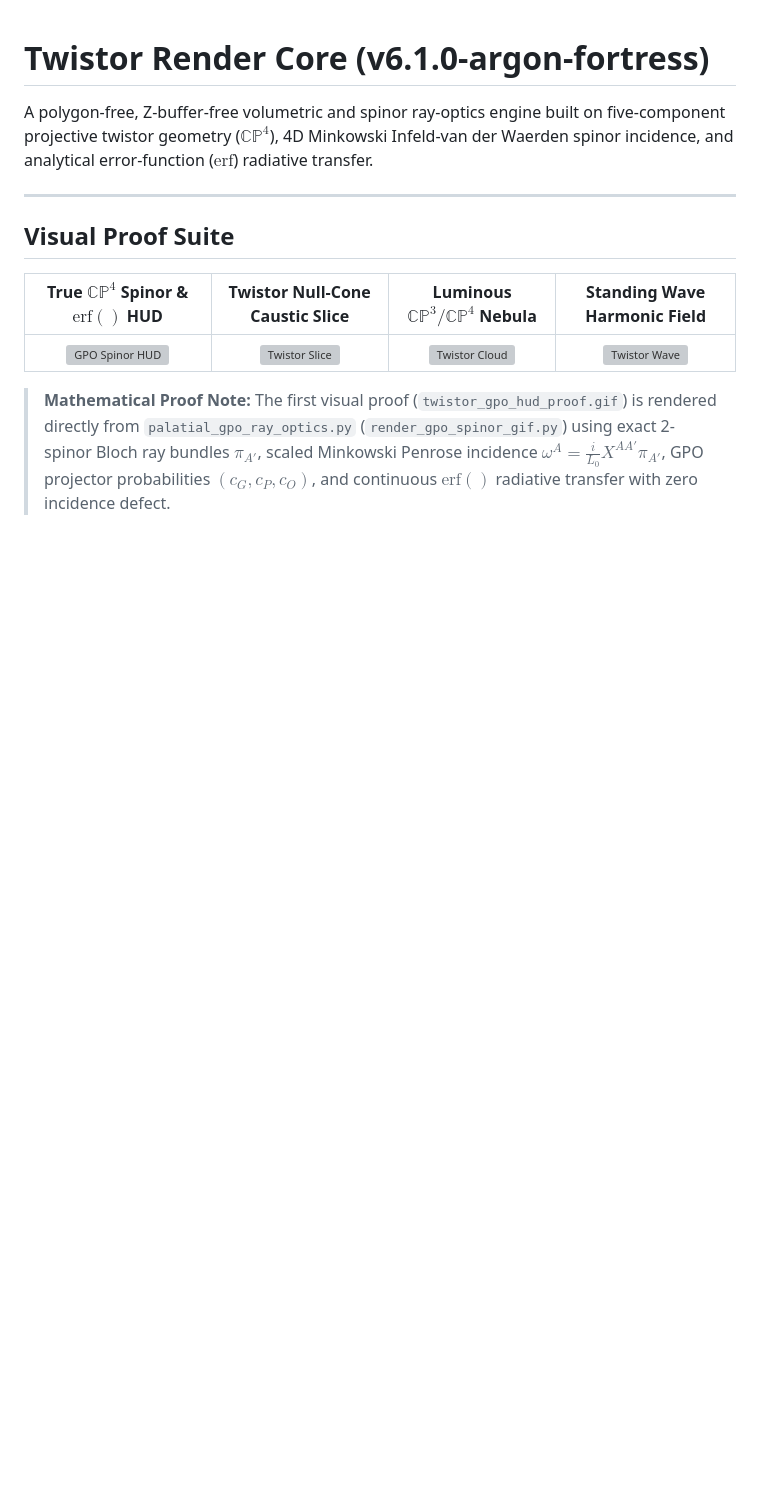
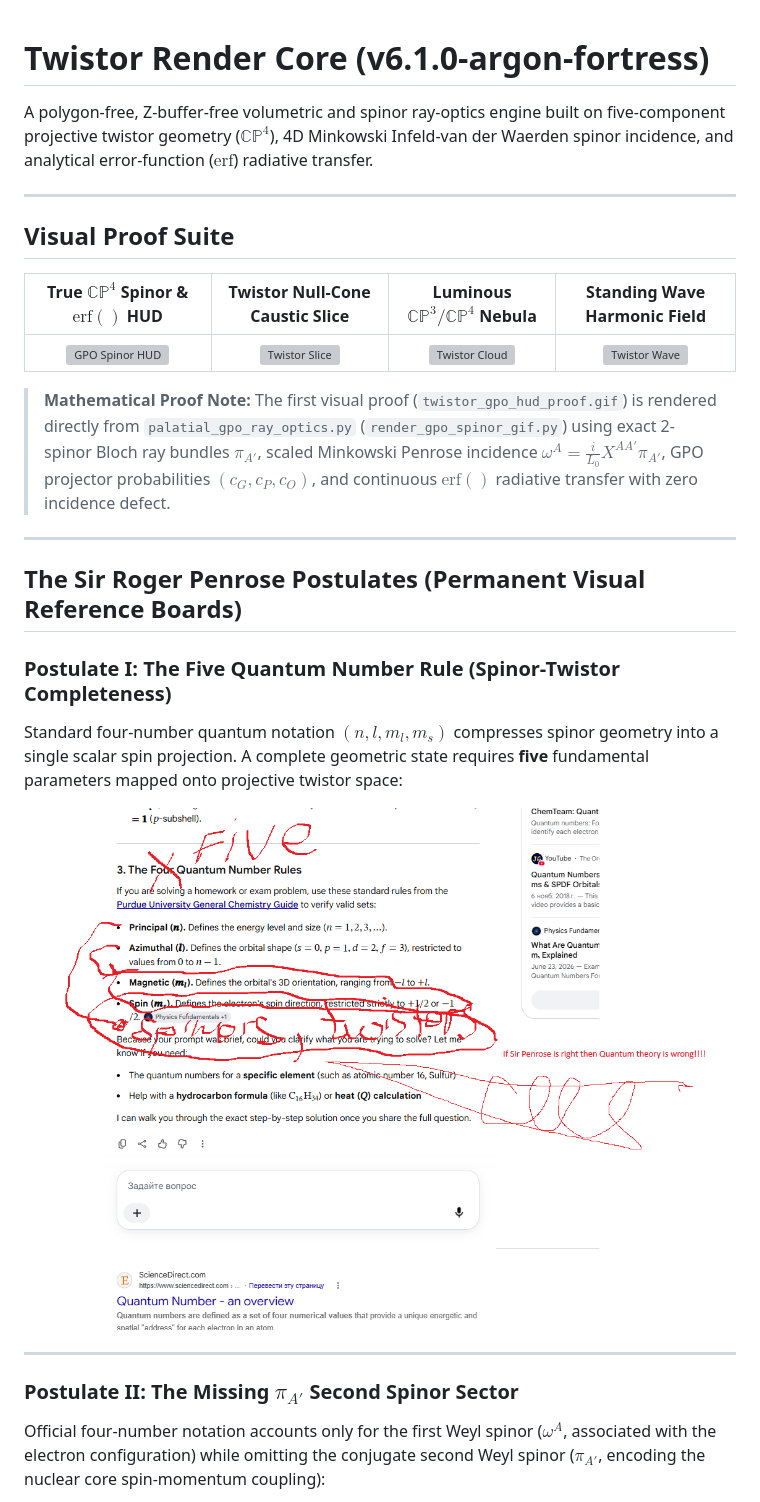
Before and after one commit to isopidi-stack/twistor-render-core, a Markdown page: README.md, the part around one of its changes. Drawn GitHub-style; pictures changed too: penrose_postulates/penrose_postulate_1_five_quantum_rules.png (added); blank space fills up the shorter version; grey boxes are pictures that could not be loaded.

Commit message:
docs(postulates): embed The Sir Roger Penrose Postulates visual boards into twistor-render-core README

```diff
--- a/README.md
+++ b/README.md
@@ -11,3 +11,18 @@ A polygon-free, Z-buffer-free volumetric and spinor ray-optics engine built on f
 | ![GPO Spinor HUD](twistor_gpo_hud_proof.gif) | ![Twistor Slice](twistor_proof.gif) | ![Twistor Cloud](twistor_cloud_proof.gif) | ![Twistor Wave](twistor_wave_proof.gif) |
 
 > **Mathematical Proof Note:** The first visual proof (`twistor_gpo_hud_proof.gif`) is rendered directly from `palatial_gpo_ray_optics.py` (`render_gpo_spinor_gif.py`) using exact 2-spinor Bloch ray bundles $\pi_{A'}$, scaled Minkowski Penrose incidence $\omega^A = \frac{i}{L_0} X^{AA'} \pi_{A'}$, GPO projector probabilities $(c_G, c_P, c_O)$, and continuous $\mathrm{erf}()$ radiative transfer with zero incidence defect.
+
+---
+
+## The Sir Roger Penrose Postulates (Permanent Visual Reference Boards)
+
+### Postulate I: The Five Quantum Number Rule (Spinor-Twistor Completeness)
+Standard four-number quantum notation $(n, l, m_l, m_s)$ compresses spinor geometry into a single scalar spin projection. A complete geometric state requires **five** fundamental parameters mapped onto projective twistor space:
+
+![Penrose Postulate I - Five Quantum Rules](penrose_postulates/penrose_postulate_1_five_quantum_rules.png)
+
+---
+
+### Postulate II: The Missing $\pi_{A'}$ Second Spinor Sector
+Official four-number notation accounts only for the first Weyl spinor ($\omega^A$, associated with the electron configuration) while omitting the conjugate second Weyl spinor ($\pi_{A'}$, encoding the nuclear core spin-momentum coupling):
+
```
Also changed, not shown: other parts of README.md (+21 -0 lines), penrose_postulates/penrose_postulate_2_missing_pi_spinor.png (added), penrose_postulates/penrose_postulate_3_dual_weyl_twistor.png (added), penrose_postulates/penrose_postulate_4_sigma5_25_freedoms.png (added).
